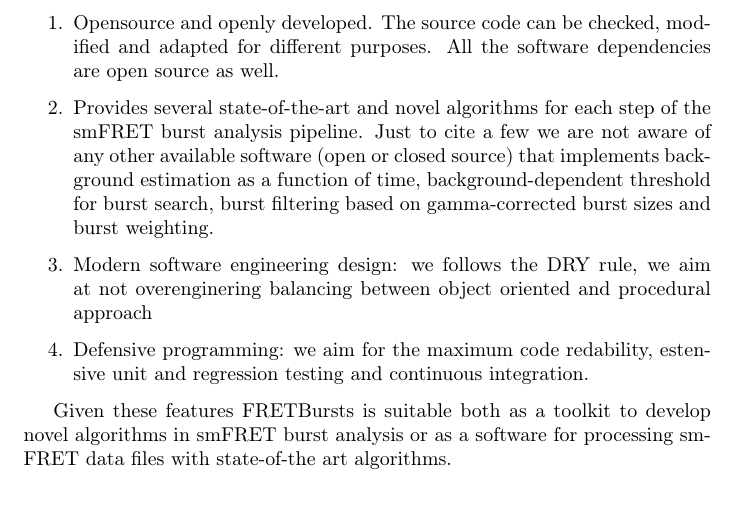
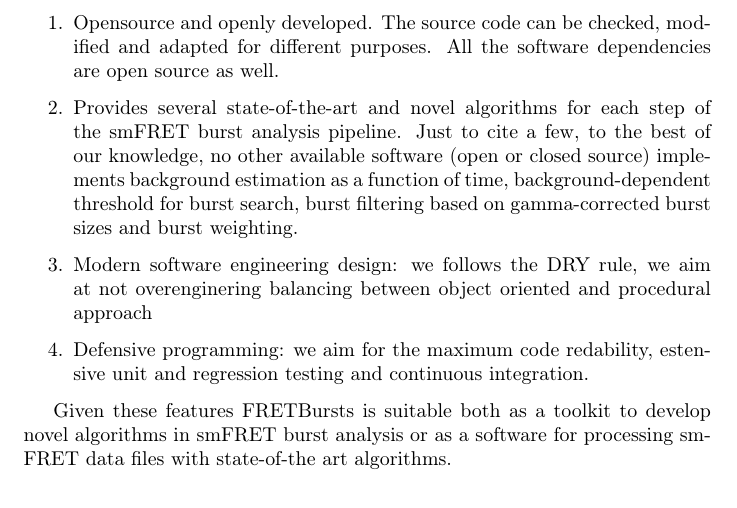
Before and after one commit to tritemio/fretbursts_paper, a LaTeX paper (main.tex, which reads Conclusions.tex): part of page 14 of 15, cut so that both start at the same text. Compiled offline with pdfLaTeX.

Commit message:
edited Conclusions.tex

```diff
--- a/Conclusions.tex
+++ b/Conclusions.tex
@@ -8,8 +8,8 @@
 \item Opensource and openly developed. The source code can be checked, modified and
 adapted for different purposes. All the software dependencies are open source as well.
 \item Provides several state-of-the-art and novel algorithms for each step of the
-smFRET burst analysis pipeline. Just to cite a few we are not aware of any other available software
-(open or closed source) that implements background estimation as a function of time,
+smFRET burst analysis pipeline. Just to cite a few, to the best of our knowledge, no other available software
+(open or closed source) implements background estimation as a function of time,
 background-dependent threshold for burst search, burst filtering based on
 gamma-corrected burst sizes and burst weighting.
 \item Modern software engineering design: we follows the DRY rule, we aim at not
```
